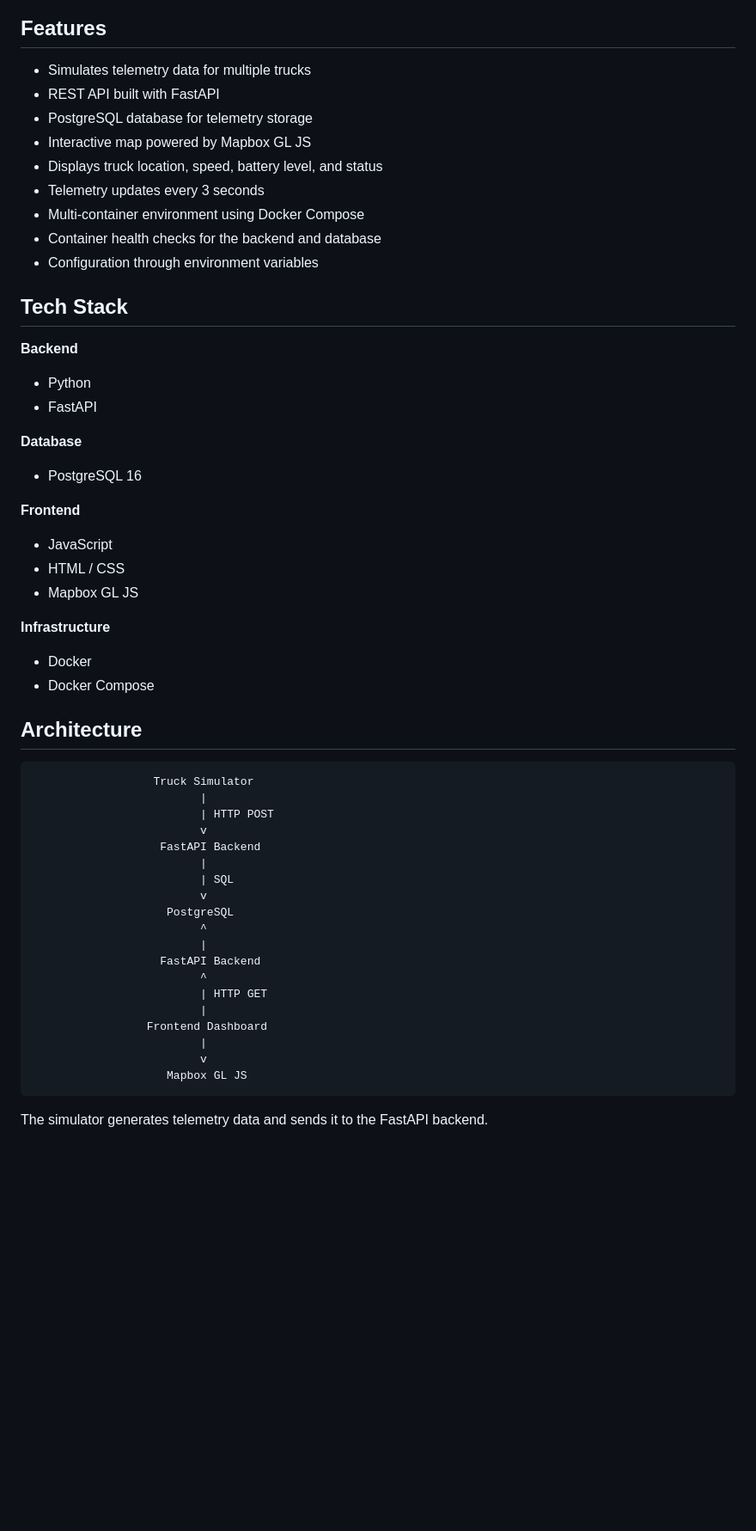
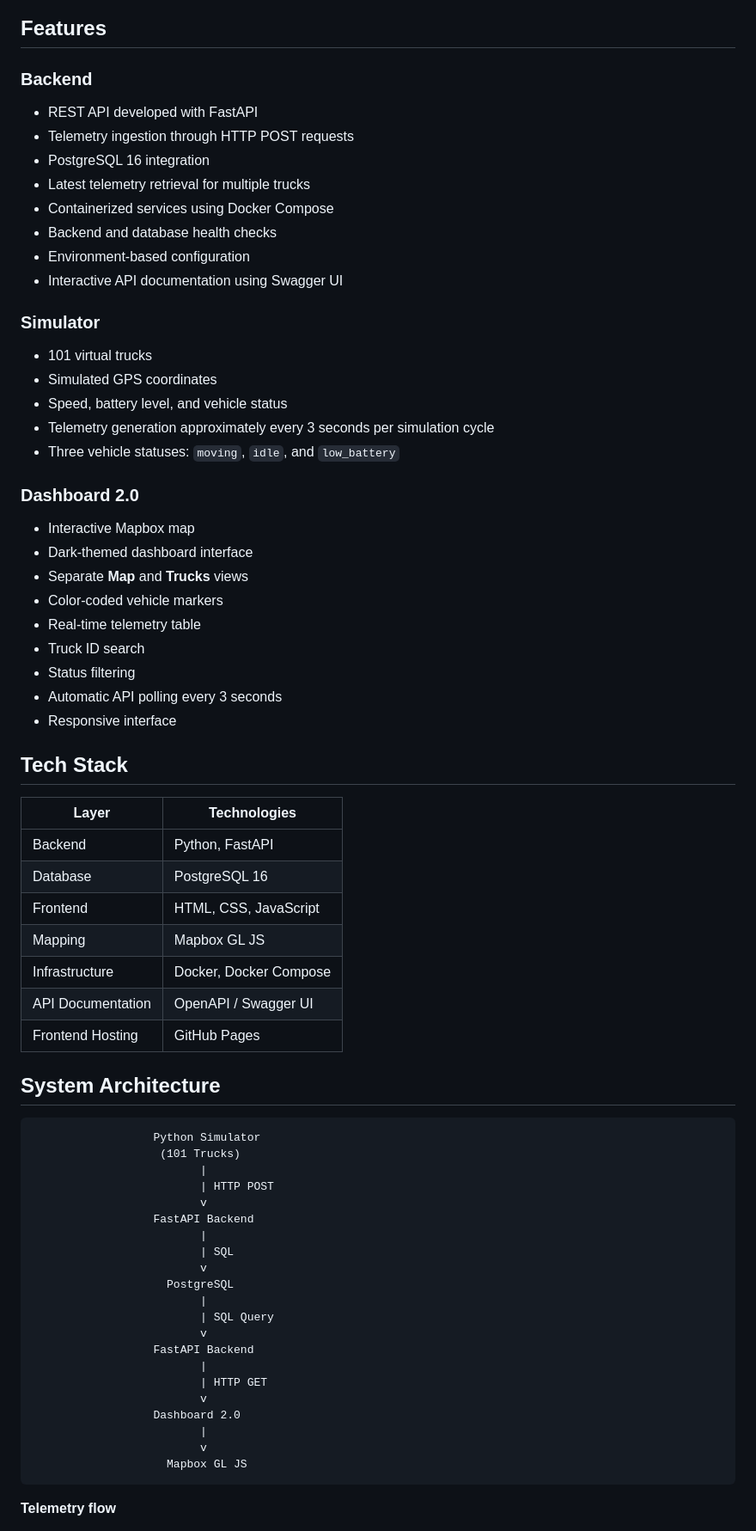
Before and after one commit to admiral8/truck-track-dashboard, a Markdown page: README.md, the part around one of its changes. Shown at 86% size. GitHub-like rendering; blank space fills up the shorter version.

Commit message:
Update README for Dashboard 2.0

````diff
--- a/README.md
+++ b/README.md
@@ -20,57 +50,74 @@ The project demonstrates REST API development, database integration, containeriz
 
 ## Features
 
-- Simulates telemetry data for multiple trucks
-- REST API built with FastAPI
-- PostgreSQL database for telemetry storage
-- Interactive map powered by Mapbox GL JS
-- Displays truck location, speed, battery level, and status
-- Telemetry updates every 3 seconds
-- Multi-container environment using Docker Compose
-- Container health checks for the backend and database
-- Configuration through environment variables
+### Backend
+
+- REST API developed with FastAPI
+- Telemetry ingestion through HTTP POST requests
+- PostgreSQL 16 integration
+- Latest telemetry retrieval for multiple trucks
+- Containerized services using Docker Compose
+- Backend and database health checks
+- Environment-based configuration
+- Interactive API documentation using Swagger UI
+
+### Simulator
+
+- 101 virtual trucks
+- Simulated GPS coordinates
+- Speed, battery level, and vehicle status
+- Telemetry generation approximately every 3 seconds per simulation cycle
+- Three vehicle statuses: `moving`, `idle`, and `low_battery`
+
+### Dashboard 2.0
+
+- Interactive Mapbox map
+- Dark-themed dashboard interface
+- Separate **Map** and **Trucks** views
+- Color-coded vehicle markers
+- Real-time telemetry table
+- Truck ID search
+- Status filtering
+- Automatic API polling every 3 seconds
+- Responsive interface
 
 ## Tech Stack
 
-**Backend**
-- Python
-- FastAPI
+| Layer | Technologies |
+|---|---|
+| Backend | Python, FastAPI |
+| Database | PostgreSQL 16 |
+| Frontend | HTML, CSS, JavaScript |
+| Mapping | Mapbox GL JS |
+| Infrastructure | Docker, Docker Compose |
+| API Documentation | OpenAPI / Swagger UI |
+| Frontend Hosting | GitHub Pages |
 
-**Database**
-- PostgreSQL 16
-
-**Frontend**
-- JavaScript
-- HTML / CSS
-- Mapbox GL JS
-
-**Infrastructure**
-- Docker
-- Docker Compose
-
-## Architecture
+## System Architecture
 
 ```text
-                  Truck Simulator
+                  Python Simulator
+                   (101 Trucks)
                          |
                          | HTTP POST
                          v
-                   FastAPI Backend
+                  FastAPI Backend
                          |
                          | SQL
                          v
                     PostgreSQL
-                         ^
                          |
-                   FastAPI Backend
-                         ^
+                         | SQL Query
+                         v
+                  FastAPI Backend
+                         |
                          | HTTP GET
-                         |
-                 Frontend Dashboard
+                         v
+                  Dashboard 2.0
                          |
                          v
                     Mapbox GL JS
 ```
 
-The simulator generates telemetry data and sends it to the FastAPI backend.
+**Telemetry flow**
 
````
Also changed, not shown: other parts of README.md (+161 -78 lines).
